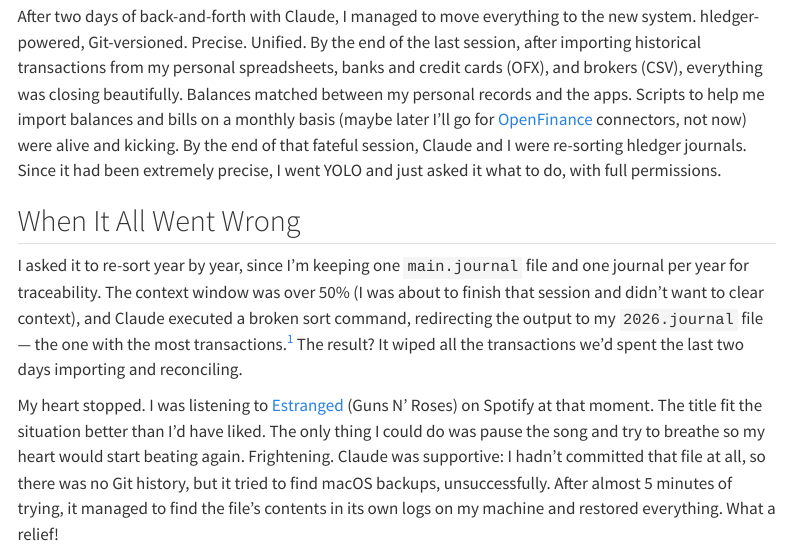
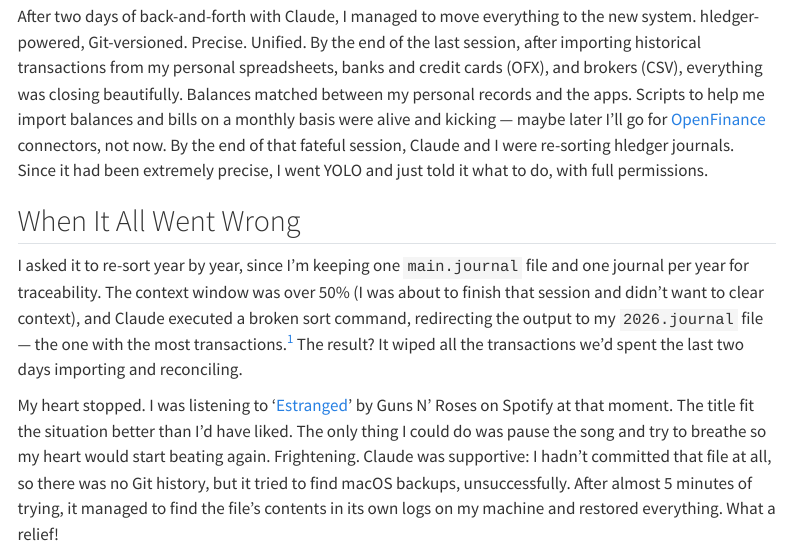
Before and after one commit to lopes/lopes-logbook, a Quarto document (log/yolo-with-claude-code/index.qmd): the page in a window 1100 px wide, from 520 px down. Rendered offline with R 4.5, knitr and Pandoc in place of Quarto, with nearby package versions; menus at the side of the page are left out.

Commit message:
few minor text improvements

```diff
--- a/log/yolo-with-claude-code/index.qmd
+++ b/log/yolo-with-claude-code/index.qmd
@@ -16,13 +16,13 @@ Since LLMs are great for text processing, this move would make them my natural a
 
 ## The Migration
 
-After two days of back-and-forth with Claude, I managed to move everything to the new system. hledger-powered, Git-versioned. Precise. Unified. By the end of the last session, after importing historical transactions from my personal spreadsheets, banks and credit cards (OFX), and brokers (CSV), everything was closing beautifully. Balances matched between my personal records and the apps. Scripts to help me import balances and bills on a monthly basis (maybe later I'll go for [OpenFinance](https://www.mastercard.com/us/en/news-and-trends/Insights/2026/what-is-open-finance-your-essential-guide.html) connectors, not now) were alive and kicking. By the end of that fateful session, Claude and I were re-sorting hledger journals. Since it had been extremely precise, I went YOLO and just asked it what to do, with full permissions.
+After two days of back-and-forth with Claude, I managed to move everything to the new system. hledger-powered, Git-versioned. Precise. Unified. By the end of the last session, after importing historical transactions from my personal spreadsheets, banks and credit cards (OFX), and brokers (CSV), everything was closing beautifully. Balances matched between my personal records and the apps. Scripts to help me import balances and bills on a monthly basis were alive and kicking — maybe later I'll go for [OpenFinance](https://www.mastercard.com/us/en/news-and-trends/Insights/2026/what-is-open-finance-your-essential-guide.html) connectors, not now. By the end of that fateful session, Claude and I were re-sorting hledger journals. Since it had been extremely precise, I went YOLO and just told it what to do, with full permissions.
 
 ## When It All Went Wrong
 
 I asked it to re-sort year by year, since I'm keeping one `main.journal` file and one journal per year for traceability. The context window was over 50% (I was about to finish that session and didn't want to clear context), and Claude executed a broken sort command, redirecting the output to my `2026.journal` file — the one with the most transactions.^[I can't prove context saturation was the actual cause; it's just my best guess.] The result? It wiped all the transactions we'd spent the last two days importing and reconciling.
 
-My heart stopped. I was listening to [Estranged](https://www.youtube.com/watch?v=dpmAY059TTY) (Guns N' Roses) on Spotify at that moment. The title fit the situation better than I'd have liked. The only thing I could do was pause the song and try to breathe so my heart would start beating again. Frightening. Claude was supportive: I hadn't committed that file at all, so there was no Git history, but it tried to find macOS backups, unsuccessfully. After almost 5 minutes of trying, it managed to find the file's contents in its own logs on my machine and restored everything. What a relief!
+My heart stopped. I was listening to '[Estranged](https://www.youtube.com/watch?v=dpmAY059TTY)' by Guns N' Roses on Spotify at that moment. The title fit the situation better than I'd have liked. The only thing I could do was pause the song and try to breathe so my heart would start beating again. Frightening. Claude was supportive: I hadn't committed that file at all, so there was no Git history, but it tried to find macOS backups, unsuccessfully. After almost 5 minutes of trying, it managed to find the file's contents in its own logs on my machine and restored everything. What a relief!
 
 ## Takeaways
 
```
